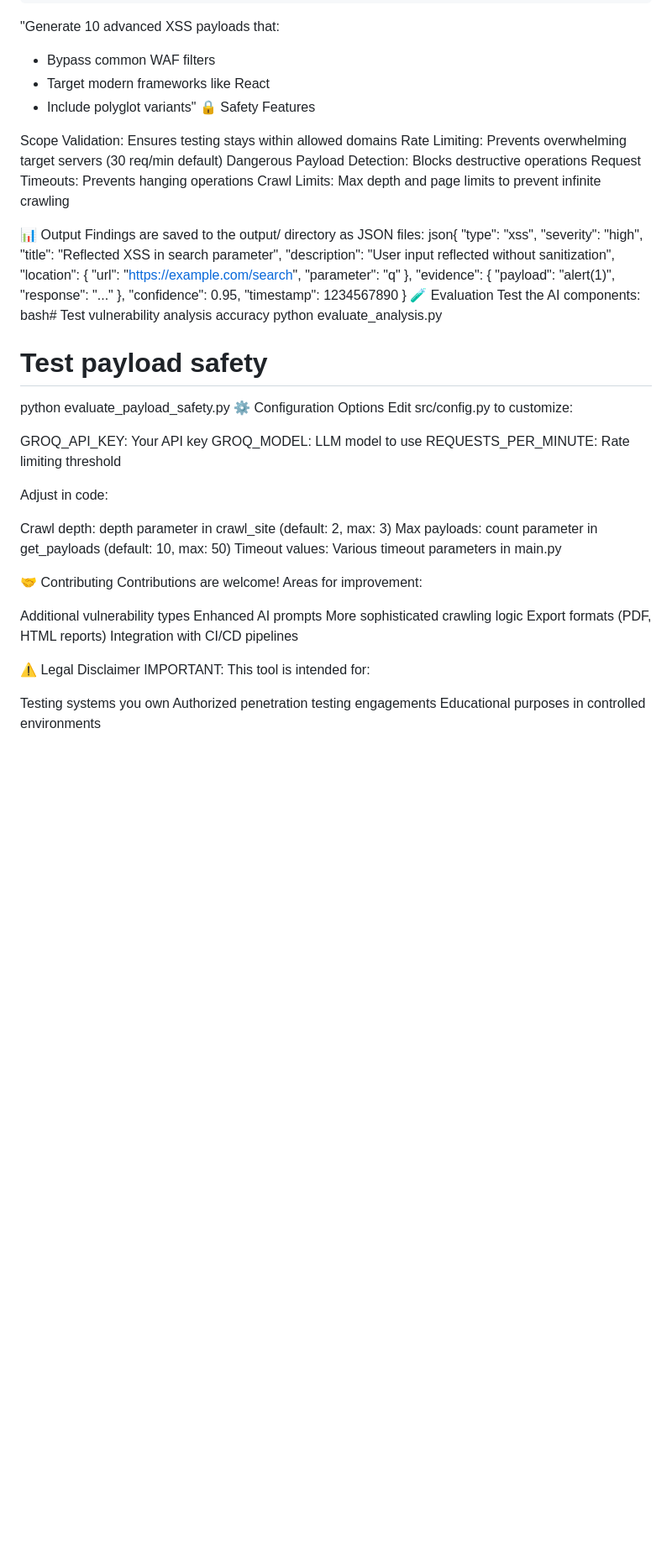
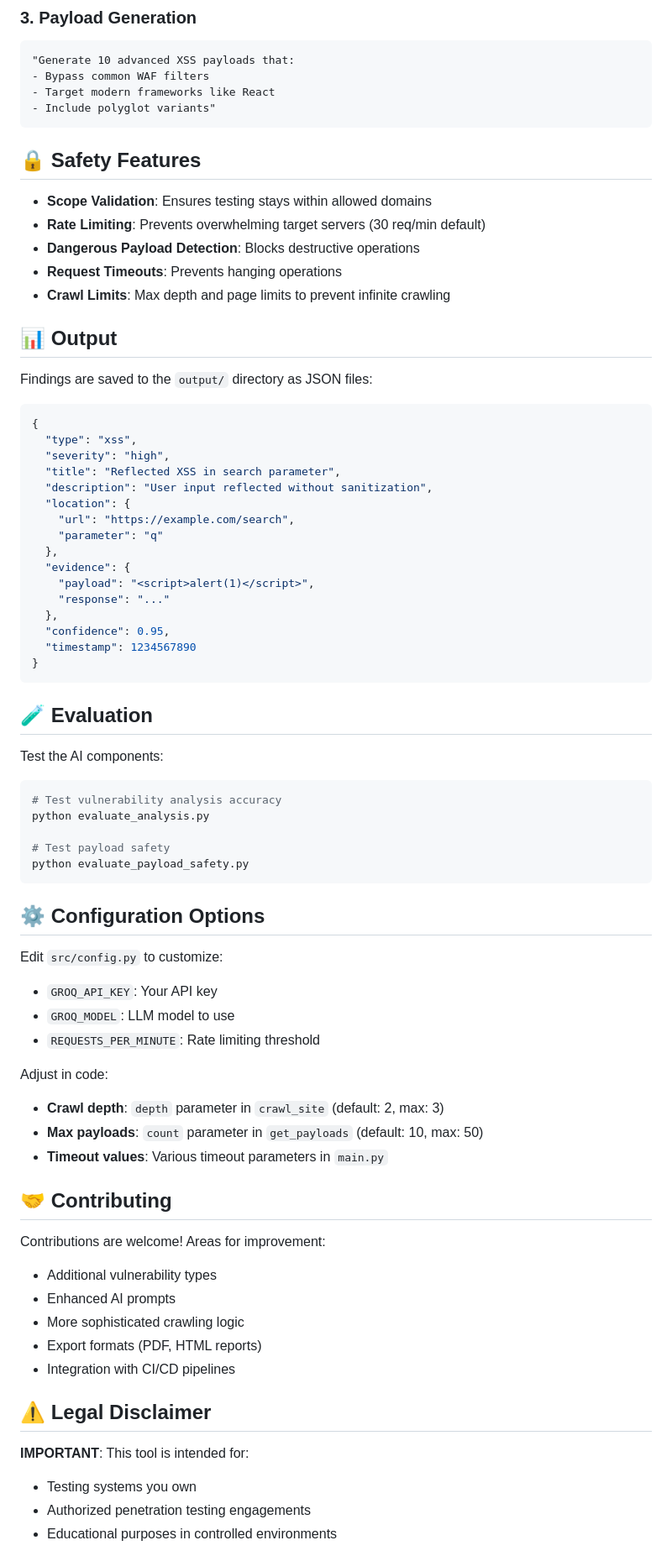
Before and after one commit to arpit2804/ScanForge, a Markdown page: README.md, the part around one of its changes. Shown at 84% size. Drawn GitHub-style; blank space fills up the shorter version.

Commit message:
formatting

````diff
--- a/README.md
+++ b/README.md
@@ -211,17 +258,22 @@ Use 5 payloads for each vulnerability type"
 - Bypass common WAF filters
 - Target modern frameworks like React
 - Include polyglot variants"
-🔒 Safety Features
+```
 
-Scope Validation: Ensures testing stays within allowed domains
-Rate Limiting: Prevents overwhelming target servers (30 req/min default)
-Dangerous Payload Detection: Blocks destructive operations
-Request Timeouts: Prevents hanging operations
-Crawl Limits: Max depth and page limits to prevent infinite crawling
+## 🔒 Safety Features
 
-📊 Output
-Findings are saved to the output/ directory as JSON files:
-json{
+- **Scope Validation**: Ensures testing stays within allowed domains
+- **Rate Limiting**: Prevents overwhelming target servers (30 req/min default)
+- **Dangerous Payload Detection**: Blocks destructive operations
+- **Request Timeouts**: Prevents hanging operations
+- **Crawl Limits**: Max depth and page limits to prevent infinite crawling
+
+## 📊 Output
+
+Findings are saved to the `output/` directory as JSON files:
+
+```json
+{
   "type": "xss",
   "severity": "high",
   "title": "Reflected XSS in search parameter",
@@ -237,39 +289,47 @@ json{
   "confidence": 0.95,
   "timestamp": 1234567890
 }
-🧪 Evaluation
+```
+
+## 🧪 Evaluation
+
 Test the AI components:
-bash# Test vulnerability analysis accuracy
+
+```bash
+# Test vulnerability analysis accuracy
 python evaluate_analysis.py
 
 # Test payload safety
 python evaluate_payload_safety.py
-⚙️ Configuration Options
-Edit src/config.py to customize:
+```
 
-GROQ_API_KEY: Your API key
-GROQ_MODEL: LLM model to use
-REQUESTS_PER_MINUTE: Rate limiting threshold
+## ⚙️ Configuration Options
+
+Edit `src/config.py` to customize:
+
+- `GROQ_API_KEY`: Your API key
+- `GROQ_MODEL`: LLM model to use
+- `REQUESTS_PER_MINUTE`: Rate limiting threshold
 
 Adjust in code:
+- **Crawl depth**: `depth` parameter in `crawl_site` (default: 2, max: 3)
+- **Max payloads**: `count` parameter in `get_payloads` (default: 10, max: 50)
+- **Timeout values**: Various timeout parameters in `main.py`
 
-Crawl depth: depth parameter in crawl_site (default: 2, max: 3)
-Max payloads: count parameter in get_payloads (default: 10, max: 50)
-Timeout values: Various timeout parameters in main.py
+## 🤝 Contributing
 
-🤝 Contributing
 Contributions are welcome! Areas for improvement:
 
-Additional vulnerability types
-Enhanced AI prompts
-More sophisticated crawling logic
-Export formats (PDF, HTML reports)
-Integration with CI/CD pipelines
+- Additional vulnerability types
+- Enhanced AI prompts
+- More sophisticated crawling logic
+- Export formats (PDF, HTML reports)
+- Integration with CI/CD pipelines
 
-⚠️ Legal Disclaimer
-IMPORTANT: This tool is intended for:
+## ⚠️ Legal Disclaimer
 
-Testing systems you own
-Authorized penetration testing engagements
-Educational purposes in controlled environments
+**IMPORTANT**: This tool is intended for:
+- Testing systems you own
+- Authorized penetration testing engagements
+- Educational purposes in controlled environments
 
````
Also changed, not shown: other parts of README.md (+112 -57 lines).
